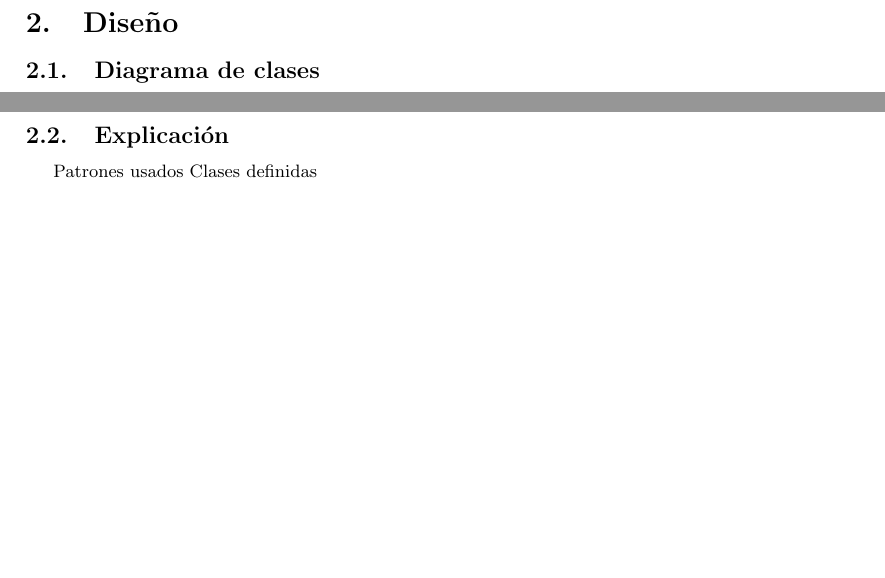
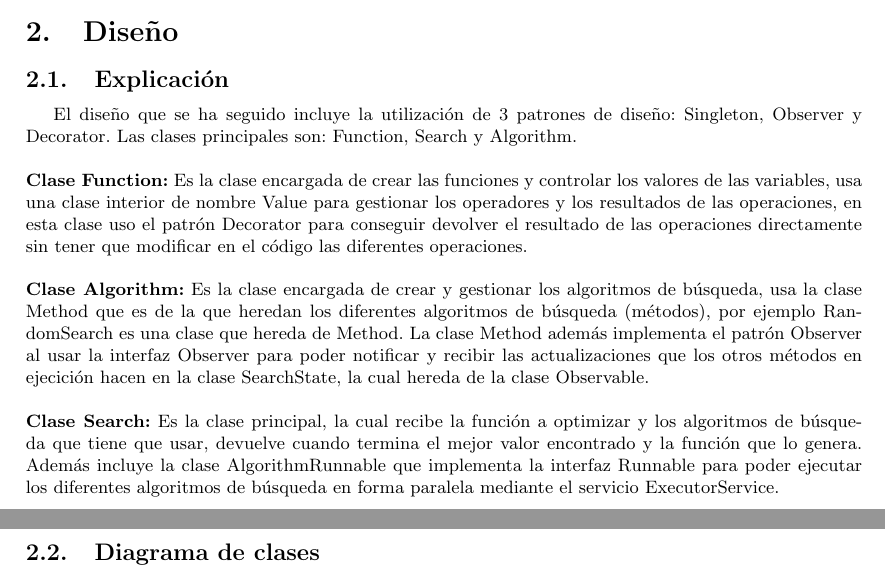
Before and after one commit to jmorenov/NTP_P3, a LaTeX document (doc/NTP_P3.tex): two parts of pages 2 and 3 of 4 before the commit and two parts of pages 1 and 2 of 3 after it, joined at a grey line, cut so that both start at the same text. Compiled offline with pdfLaTeX.

Commit message:
Documento explicación terminado. Práctica terminada.

```diff
--- a/doc/NTP_P3.tex
+++ b/doc/NTP_P3.tex
@@ -61,14 +61,17 @@ emph={function, while, end, if, for},emphstyle=\color{Blue},escapeinside=||}
 
 \section{Introducción}
 
+La práctica pedía la implementación de un método de búsqueda de máximo valor para funciones complejas para las que las técnica analíticas de optimización no funcionan. Para ello se han implementado dos algoritmos de búsqueda: búsqueda aleatoria y recocido simulado.
+\section{Diseño}
+\subsection{Explicación}
+El diseño que se ha seguido incluye la utilización de 3 patrones de diseño: Singleton, Observer y Decorator. Las clases principales son: Function, Search y Algorithm.\\\\
+\textbf{Clase Function:} Es la clase encargada de crear las funciones y controlar los valores de las variables, usa una clase interior de nombre Value para gestionar los operadores y los resultados de las operaciones, en esta clase uso el patrón Decorator para conseguir devolver el resultado de las operaciones directamente sin tener que modificar en el código las diferentes operaciones.\\\\
+\textbf{Clase Algorithm:} Es la clase encargada de crear y gestionar los algoritmos de búsqueda, usa la clase Method que es de la que heredan los diferentes algoritmos de búsqueda (métodos), por ejemplo RandomSearch es una clase que hereda de Method. La clase Method además implementa el patrón Observer al usar la interfaz Observer para poder notificar y recibir las actualizaciones que los otros métodos en ejecición hacen en la clase SearchState, la cual hereda de la clase Observable.\\\\
+\textbf{Clase Search:} Es la clase principal, la cual recibe la función a optimizar y los algoritmos de búsqueda que tiene que usar, devuelve cuando termina el mejor valor encontrado y la función que lo genera. Además incluye la clase AlgorithmRunnable que implementa la interfaz Runnable para poder ejecutar los diferentes algoritmos de búsqueda en forma paralela mediante el servicio ExecutorService.
 
-\newpage
-\section{Diseño}
 \subsection{Diagrama de clases}
 \includegraphics[scale=0.4]{diagram.jpg}
-\subsection{Explicación}
-Patrones usados
-Clases definidas
+
 
 \newpage
 \section{Ejemplo de uso}
```
Also changed, not shown: doc/NTP_P3.pdf.
